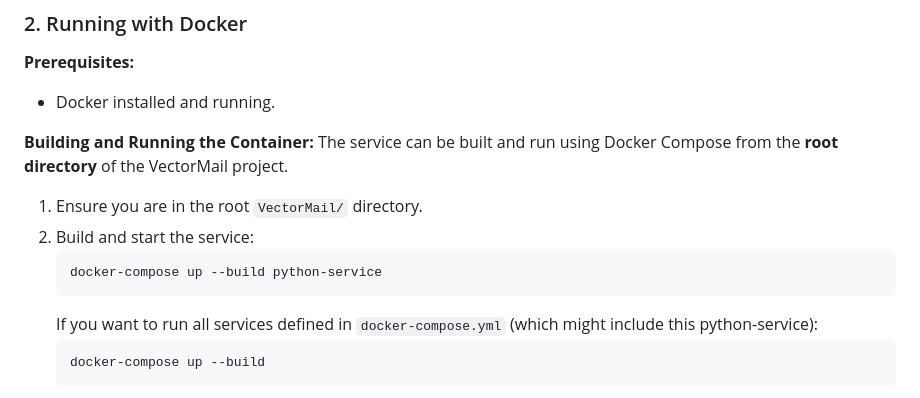
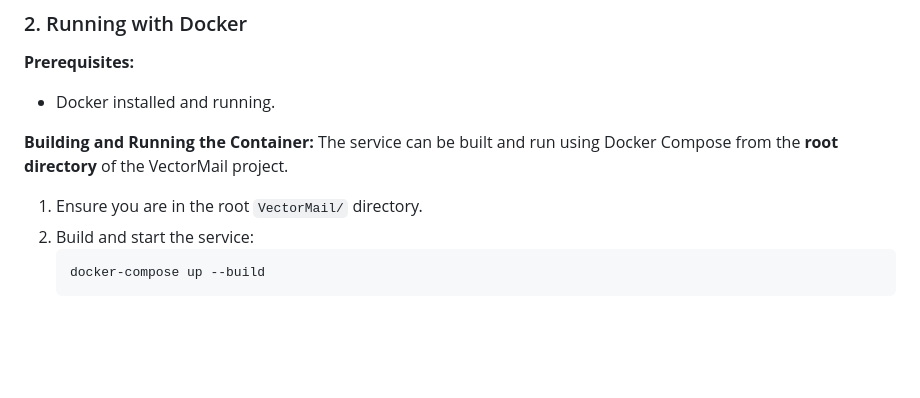
Before and after one commit to Titrox/VectorMail, a Markdown page: python-service/README.md, the part around the change. Rendered like a GitHub page; blank space fills up the shorter version.

````diff
--- a/python-service/README.md
+++ b/python-service/README.md
@@ -40,10 +40,6 @@ The server will start on `http://localhost:5000` by default.
 The service can be built and run using Docker Compose from the **root directory** of the VectorMail project.
 1.  Ensure you are in the root `VectorMail/` directory.
 2.  Build and start the service:
-    ```bash
-    docker-compose up --build python-service
-    ```
-    If you want to run all services defined in `docker-compose.yml` (which might include this python-service):
     ```bash
     docker-compose up --build
     ```
````
